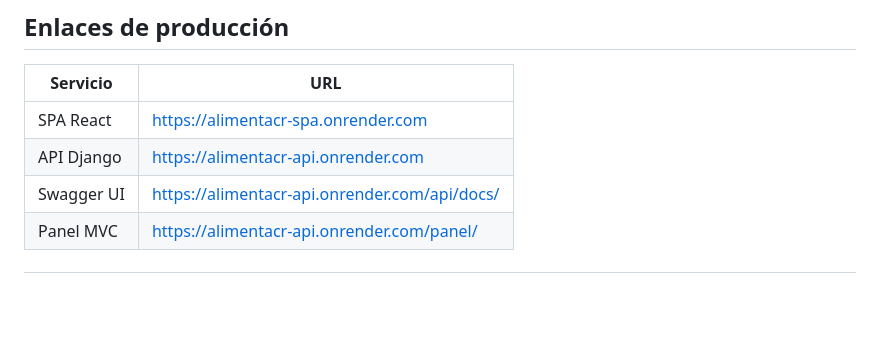
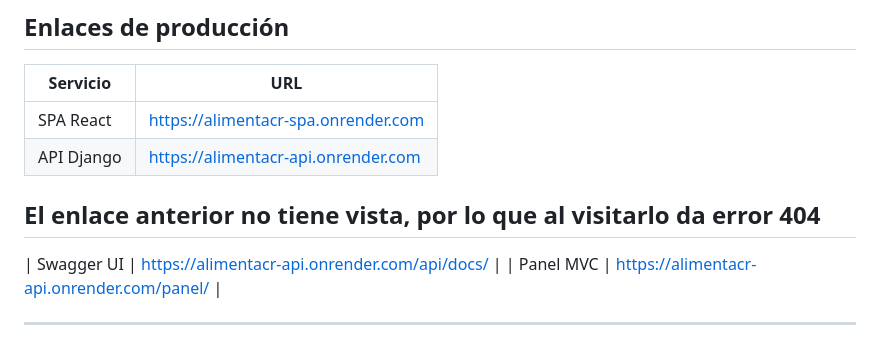
Before and after one commit to KevinSalbra/EIF509-PlataformaDonaciones, a Markdown page: docs/arquitectura/diagrama-despliegue.md, the part around the change. Rendered like a GitHub page; blank space fills up the shorter version.

Commit message:
fix: modificacion en enlace de produccion

```diff
--- a/docs/arquitectura/diagrama-despliegue.md
+++ b/docs/arquitectura/diagrama-despliegue.md
@@ -170,6 +170,7 @@ La base de datos `alimentacr_bitacora` contiene la colección `eventos`, utiliza
 |---|---|
 | SPA React | https://alimentacr-spa.onrender.com |
 | API Django | https://alimentacr-api.onrender.com |
+## El enlace anterior no tiene vista, por lo que al visitarlo da error 404
 | Swagger UI | https://alimentacr-api.onrender.com/api/docs/ |
 | Panel MVC | https://alimentacr-api.onrender.com/panel/ |
 
```
